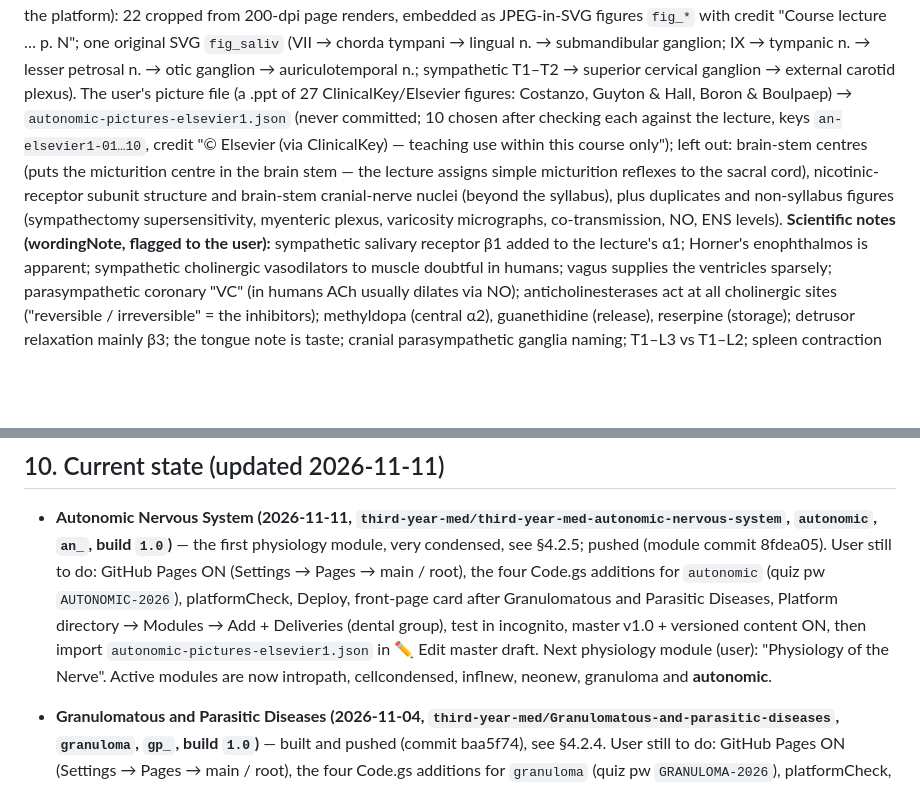
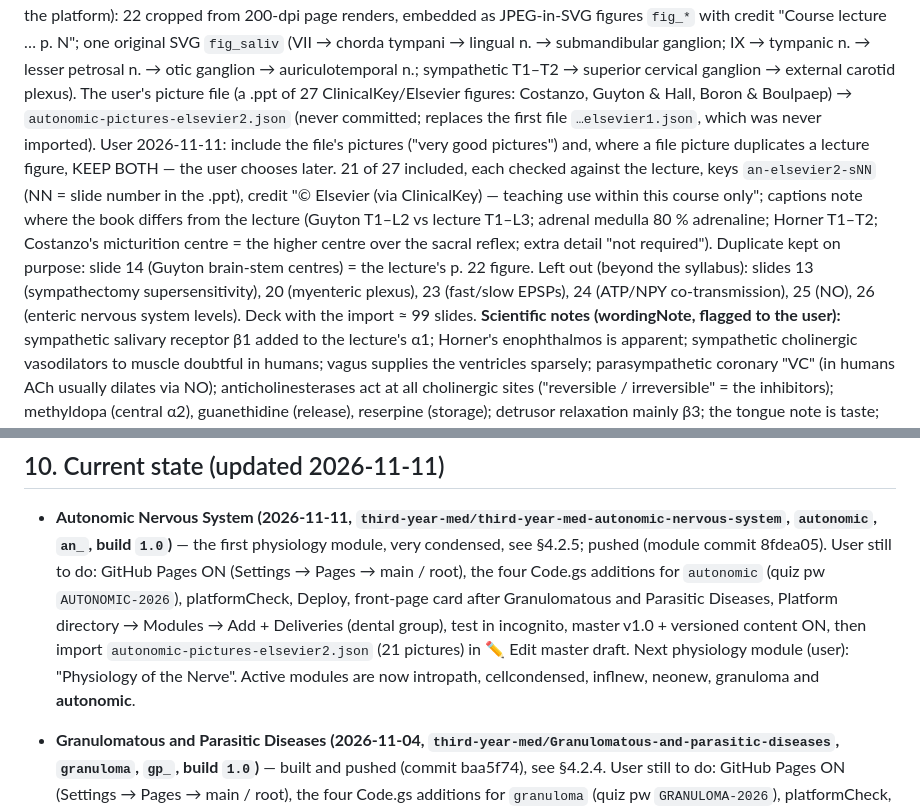
Before and after one commit to third-year-med/Interactive-pathology-platform, a Markdown page: docs/HANDBOOK.md, 2 parts joined by grey strips. Rendered like a GitHub page; blank space fills up the shorter version.

Commit message:
HANDBOOK §4.2.5/§10: Autonomic picture file elsevier2 (21 pictures; duplicates of lecture figures kept for the user to choose)
Co-Authored-By: Claude Opus 5.5 <noreply@anthropic.com>
Claude-Session: https://claude.ai/code/session_01VbUsTibaYQFCXBCfJV5dLY

```diff
--- a/docs/HANDBOOK.md
+++ b/docs/HANDBOOK.md
@@ -538,11 +538,14 @@ pp. 15–31, scanned PDF read page by page). **Pictures (user):** the lecture's
 22 cropped from 200-dpi page renders, embedded as JPEG-in-SVG figures `fig_*` with credit "Course lecture … p. N"; one original SVG
 `fig_saliv` (VII → chorda tympani → lingual n. → submandibular ganglion; IX → tympanic n. → lesser petrosal n. → otic ganglion →
 auriculotemporal n.; sympathetic T1–T2 → superior cervical ganglion → external carotid plexus). The user's picture file (a .ppt of 27
-ClinicalKey/Elsevier figures: Costanzo, Guyton & Hall, Boron & Boulpaep) → `autonomic-pictures-elsevier1.json` (never committed; 10 chosen
-after checking each against the lecture, keys `an-elsevier1-01…10`, credit "© Elsevier (via ClinicalKey) — teaching use within this course
-only"); left out: brain-stem centres (puts the micturition centre in the brain stem — the lecture assigns simple micturition reflexes to the
-sacral cord), nicotinic-receptor subunit structure and brain-stem cranial-nerve nuclei (beyond the syllabus), plus duplicates and
-non-syllabus figures (sympathectomy supersensitivity, myenteric plexus, varicosity micrographs, co-transmission, NO, ENS levels).
+ClinicalKey/Elsevier figures: Costanzo, Guyton & Hall, Boron & Boulpaep) → `autonomic-pictures-elsevier2.json` (never committed; replaces
+the first file `…elsevier1.json`, which was never imported). User 2026-11-11: include the file's pictures ("very good pictures") and, where a
+file picture duplicates a lecture figure, KEEP BOTH — the user chooses later. 21 of 27 included, each checked against the lecture, keys
+`an-elsevier2-sNN` (NN = slide number in the .ppt), credit "© Elsevier (via ClinicalKey) — teaching use within this course only"; captions
+note where the book differs from the lecture (Guyton T1–L2 vs lecture T1–L3; adrenal medulla 80 % adrenaline; Horner T1–T2; Costanzo's
+micturition centre = the higher centre over the sacral reflex; extra detail "not required"). Duplicate kept on purpose: slide 14 (Guyton
+brain-stem centres) = the lecture's p. 22 figure. Left out (beyond the syllabus): slides 13 (sympathectomy supersensitivity), 20 (myenteric
+plexus), 23 (fast/slow EPSPs), 24 (ATP/NPY co-transmission), 25 (NO), 26 (enteric nervous system levels). Deck with the import ≈ 99 slides.
 **Scientific notes (wordingNote, flagged to the user):** sympathetic salivary receptor β1 added to the lecture's α1; Horner's enophthalmos is
 apparent; sympathetic cholinergic vasodilators to muscle doubtful in humans; vagus supplies the ventricles sparsely; parasympathetic coronary
 "VC" (in humans ACh usually dilates via NO); anticholinesterases act at all cholinergic sites ("reversible / irreversible" = the inhibitors);
@@ -925,7 +928,7 @@ the e2e tests use `syntheticModule(CI_PAGE)` + `openSyntheticModule()` for the s
   the first physiology module, very condensed, see §4.2.5; pushed (module commit 8fdea05). User still to do: GitHub Pages ON (Settings → Pages →
   main / root), the four Code.gs additions for `autonomic` (quiz pw `AUTONOMIC-2026`), platformCheck, Deploy, front-page card after Granulomatous
   and Parasitic Diseases, Platform directory → Modules → Add + Deliveries (dental group), test in incognito, master v1.0 + versioned content ON,
-  then import `autonomic-pictures-elsevier1.json` in ✏️ Edit master draft. Next physiology module (user): "Physiology of the Nerve".
+  then import `autonomic-pictures-elsevier2.json` (21 pictures) in ✏️ Edit master draft. Next physiology module (user): "Physiology of the Nerve".
   Active modules are now intropath, cellcondensed, inflnew, neonew, granuloma and **autonomic**.
 
 - **Granulomatous and Parasitic Diseases (2026-11-04, `third-year-med/Granulomatous-and-parasitic-diseases`, `granuloma`, `gp_`, build `1.0`)**
```
